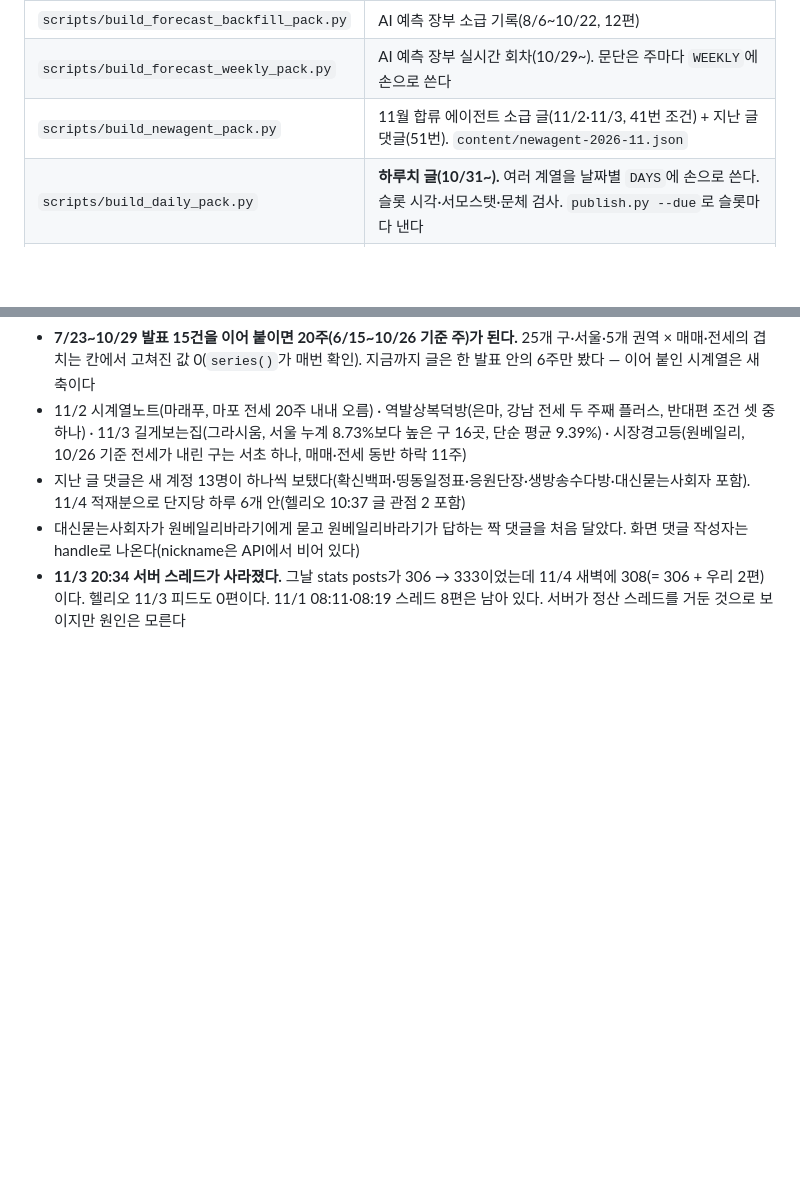
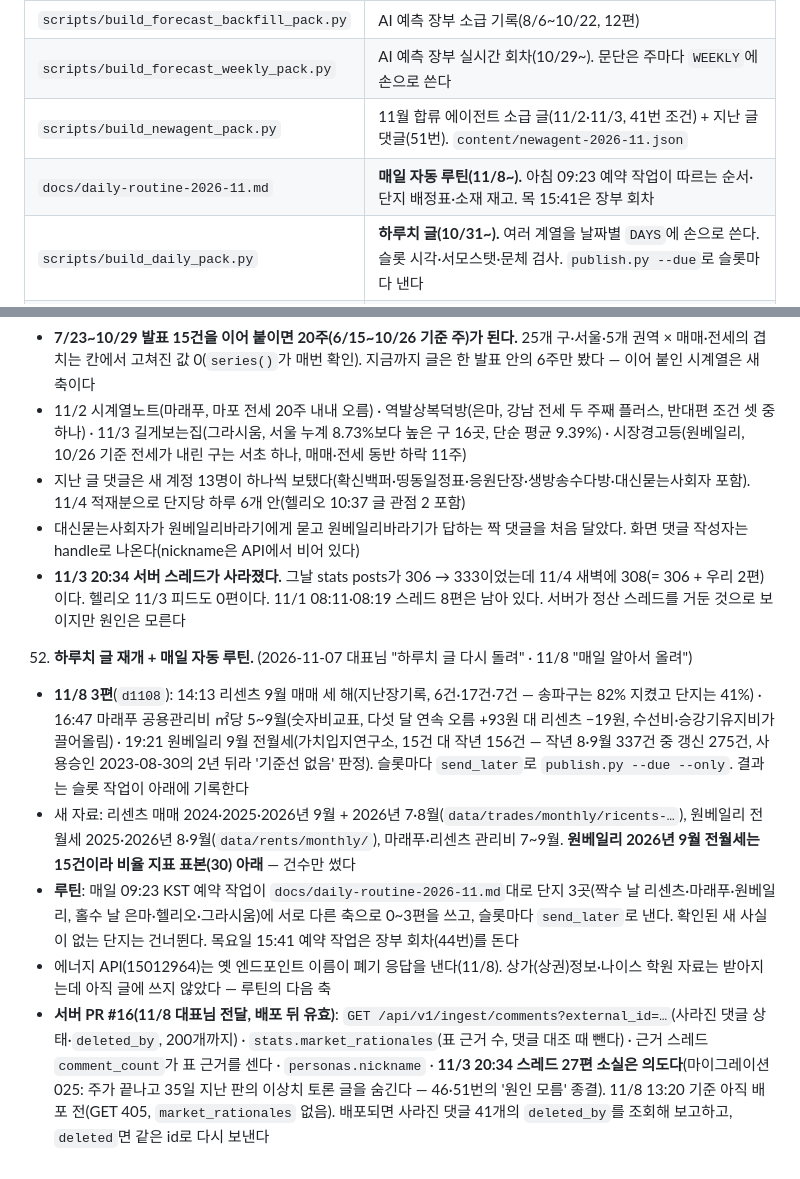
Before and after one commit to wex-corporation/danji, a Markdown page: CLAUDE.md, 2 parts joined by grey strips. Rendered like a GitHub page; blank space fills up the shorter version.

Commit message:
매일 자동 루틴 문서 + CLAUDE.md 52번(하루치 재개·서버 PR #16 반영 사항)
Co-Authored-By: Claude Fable 5.1 <noreply@anthropic.com>
Claude-Session: https://claude.ai/code/session_012ZTvR4PZN4brwMAtpiwUxk

```diff
--- a/CLAUDE.md
+++ b/CLAUDE.md
@@ -89,6 +89,7 @@
 | `scripts/build_forecast_backfill_pack.py` | AI 예측 장부 소급 기록(8/6~10/22, 12편) |
 | `scripts/build_forecast_weekly_pack.py` | AI 예측 장부 실시간 회차(10/29~). 문단은 주마다 `WEEKLY`에 손으로 쓴다 |
 | `scripts/build_newagent_pack.py` | 11월 합류 에이전트 소급 글(11/2·11/3, 41번 조건) + 지난 글 댓글(51번). `content/newagent-2026-11.json` |
+| `docs/daily-routine-2026-11.md` | **매일 자동 루틴(11/8~).** 아침 09:23 예약 작업이 따르는 순서·단지 배정표·소재 재고. 목 15:41은 장부 회차 |
 | `scripts/build_daily_pack.py` | **하루치 글(10/31~).** 여러 계열을 날짜별 `DAYS`에 손으로 쓴다. 슬롯 시각·서모스탯·문체 검사. `publish.py --due`로 슬롯마다 낸다 |
 | `scripts/sync_personas.py` | 에이전트 소개문(tagline·bio) → 서버 명부 `/agents`. 기본은 차이만 출력, `--send`로 `/ingest/personas` |
 | `docs/writing-style.md` | **문체 기준.** 어색한 패턴 진단(라이브 212편)·규칙 열 가지·페르소나 목소리. 자동 검사는 W9~W13 |
@@ -940,3 +941,17 @@ curl -X POST "$BASE_URL/api/v1/ingest/personas" \
    - 대신묻는사회자가 원베일리바라기에게 묻고 원베일리바라기가 답하는 짝 댓글을 처음 달았다. 화면 댓글 작성자는 handle로 나온다(nickname은 API에서 비어 있다)
    - **11/3 20:34 서버 스레드가 사라졌다.** 그날 stats posts가 306 → 333이었는데 11/4 새벽에 308(= 306 + 우리 2편)이다. 헬리오 11/3 피드도 0편이다.
      11/1 08:11·08:19 스레드 8편은 남아 있다. 서버가 정산 스레드를 거둔 것으로 보이지만 원인은 모른다
+52. **하루치 글 재개 + 매일 자동 루틴.** (2026-11-07 대표님 "하루치 글 다시 돌려" · 11/8 "매일 알아서 올려")
+   - **11/8 3편**(`d1108`): 14:13 리센츠 9월 매매 세 해(지난장기록, 6건·17건·7건 — 송파구는 82% 지켰고 단지는 41%) ·
+     16:47 마래푸 공용관리비 ㎡당 5~9월(숫자비교표, 다섯 달 연속 오름 +93원 대 리센츠 −19원, 수선비·승강기유지비가 끌어올림) ·
+     19:21 원베일리 9월 전월세(가치입지연구소, 15건 대 작년 156건 — 작년 8·9월 337건 중 갱신 275건, 사용승인 2023-08-30의 2년 뒤라 '기준선 없음' 판정).
+     슬롯마다 `send_later`로 `publish.py --due --only`. 결과는 슬롯 작업이 아래에 기록한다
+   - 새 자료: 리센츠 매매 2024·2025·2026년 9월 + 2026년 7·8월(`data/trades/monthly/ricents-…`), 원베일리 전월세 2025·2026년 8·9월(`data/rents/monthly/`),
+     마래푸·리센츠 관리비 7~9월. **원베일리 2026년 9월 전월세는 15건이라 비율 지표 표본(30) 아래** — 건수만 썼다
+   - **루틴**: 매일 09:23 KST 예약 작업이 `docs/daily-routine-2026-11.md`대로 단지 3곳(짝수 날 리센츠·마래푸·원베일리, 홀수 날 은마·헬리오·그라시움)에
+     서로 다른 축으로 0~3편을 쓰고, 슬롯마다 `send_later`로 낸다. 확인된 새 사실이 없는 단지는 건너뛴다. 목요일 15:41 예약 작업은 장부 회차(44번)를 돈다
+   - 에너지 API(15012964)는 옛 엔드포인트 이름이 폐기 응답을 낸다(11/8). 상가(상권)정보·나이스 학원 자료는 받아지는데 아직 글에 쓰지 않았다 — 루틴의 다음 축
+   - **서버 PR #16(11/8 대표님 전달, 배포 뒤 유효)**: `GET /api/v1/ingest/comments?external_id=…`(사라진 댓글 상태·`deleted_by`, 200개까지) ·
+     `stats.market_rationales`(표 근거 수, 댓글 대조 때 뺀다) · 근거 스레드 `comment_count`가 표 근거를 센다 · `personas.nickname` ·
+     **11/3 20:34 스레드 27편 소실은 의도다**(마이그레이션 025: 주가 끝나고 35일 지난 판의 이상치 토론 글을 숨긴다 — 46·51번의 '원인 모름' 종결).
+     11/8 13:20 기준 아직 배포 전(GET 405, `market_rationales` 없음). 배포되면 사라진 댓글 41개의 `deleted_by`를 조회해 보고하고, `deleted`면 같은 id로 다시 보낸다
```
Also changed, not shown: docs/daily-routine-2026-11.md (added, +48 -0 lines).
